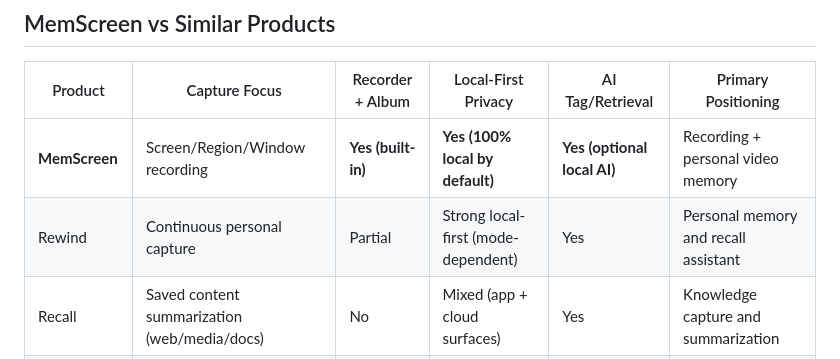
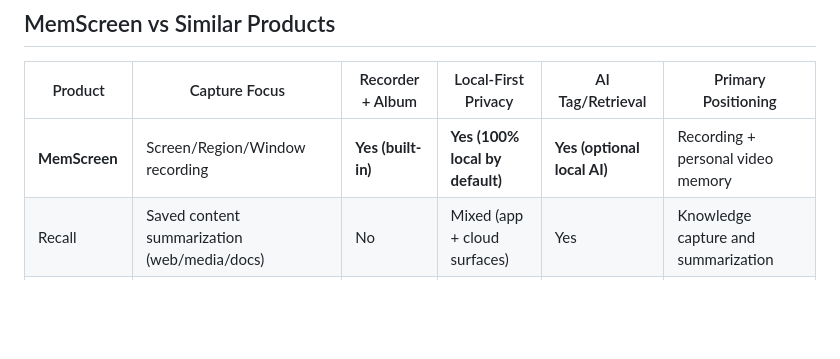
Before and after one commit to smileformylove/MemScreen, a Markdown page: README.md, the part around the change. Drawn GitHub-style; blank space fills up the shorter version.

Commit message:
docs(readme): remove Rewind from product comparison table
Co-Authored-By: Claude Sonnet 4.5 <noreply@anthropic.com>

```diff
--- a/README.md
+++ b/README.md
@@ -66,7 +66,6 @@ If you want a macOS recorder that also acts like a manageable personal archive,
 | Product | Capture Focus | Recorder + Album | Local-First Privacy | AI Tag/Retrieval | Primary Positioning |
 | --- | --- | --- | --- | --- | --- |
 | **MemScreen** | Screen/Region/Window recording | **Yes (built-in)** | **Yes (100% local by default)** | **Yes (optional local AI)** | Recording + personal video memory |
-| Rewind | Continuous personal capture | Partial | Strong local-first (mode-dependent) | Yes | Personal memory and recall assistant |
 | Recall | Saved content summarization (web/media/docs) | No | Mixed (app + cloud surfaces) | Yes | Knowledge capture and summarization |
 | OBS Studio | Live capture and streaming | Partial | Partial | No | Live streaming and advanced capture |
 | Loom | Cloud collaboration recording | Partial | No (cloud-centric) | Partial | Team sharing and async communication |
```
